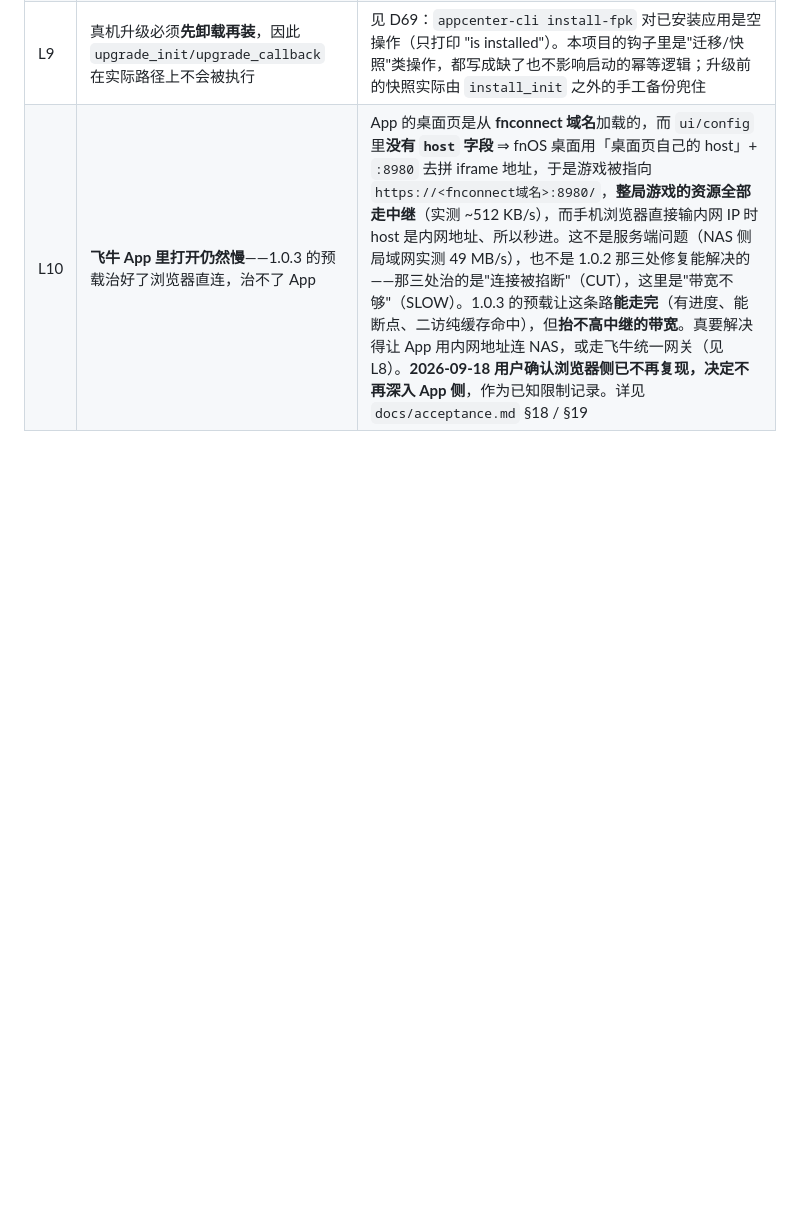
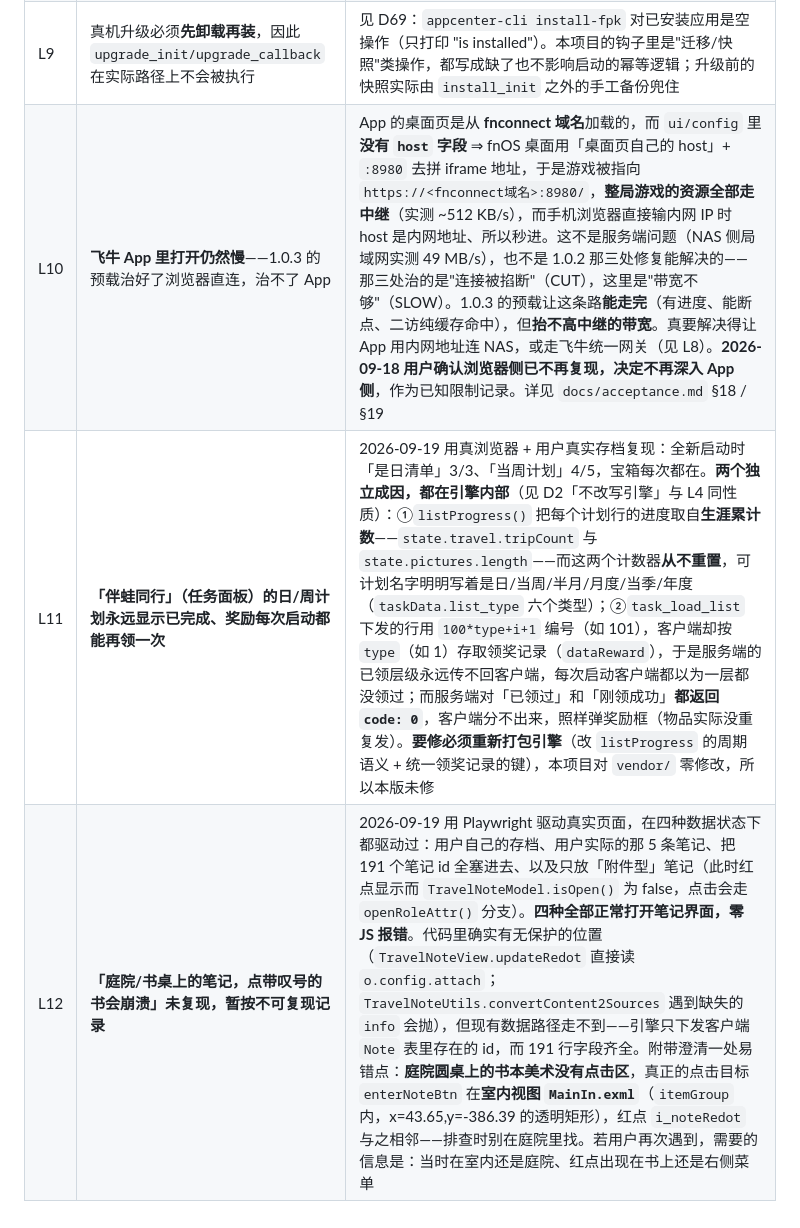
Before and after one commit to Kasbuky-sudo/frog-nas, a Markdown page: docs/decisions.md, the part around the change. Drawn GitHub-style; blank space fills up the shorter version.

Commit message:
把两处未修的问题补进已知限制（L11 / L12）
清理工作区时发现这两条只写在 manifest 的 changelog 和 Release 说明里，
仓库文档中没有——而 changelog 会被下一次发版覆盖，等于会丢。补进来：

- L11：「伴蛙同行」的日/周计划永远显示已完成、奖励每次启动都能再领。
  记下两个独立成因（进度取自从不重置的生涯累计数；领奖记录的键
  client 按 type 存取而 server 按 100*type+i+1 下发，且 code 0
  对「已领过」和「刚领成功」不区分），以及为什么本版没修——都在引擎
  内部，本项目对 vendor/ 零修改，要修必须重新打包引擎。
- L12：「点带叹号的书会崩溃」未复现。记下复现实验覆盖的四种数据状态
  （用户存档 / 用户实际笔记 / 全部 191 个 id / 仅附件型笔记），以及
  一处易错点——庭院圆桌上的书本美术没有点击区，真正的点击目标是
  室内 MainIn.exml 的 enterNoteBtn，排查时别在庭院里找。

这两条都是「已定位但未修」，写清楚了下一次不用从零查起。
205 条测试仍全绿。

```diff
--- a/docs/decisions.md
+++ b/docs/decisions.md
@@ -124,3 +124,5 @@
 | L8 | 通过 **HTTPS(:5667)** 打开飞牛桌面时，「页内打开」会被浏览器按**混合内容**拦掉 | `ui/config` 声明的是 `protocol: http` + `port: 8980`，而桌面是 https 页面 → 嵌套的 http iframe 属于混合内容，被拦。同机其他第三方应用（`FnOS_UI_Mods` 等）同样如此，属飞牛这套直连模式的通病。根治要走飞牛的**统一网关**：`protocol: ""` + `gatewayPrefix` + `gatewaySocket`，由飞牛的 nginx 同源反代到应用自建的 unix socket（`miyin` 就是这个形态）。那样 iframe 与桌面同源——`X-Frame-Options: SAMEORIGIN` 反而可以留着，还能顺带拿到飞牛鉴权与主题变量。代价是 `cmd/main` 要起 unix socket 并处理 `/app/frog-nas/` 前缀，改动比这次大，暂未做 |
 | L9 | 真机升级必须**先卸载再装**，因此 `upgrade_init/upgrade_callback` 在实际路径上不会被执行 | 见 D69：`appcenter-cli install-fpk` 对已安装应用是空操作（只打印 "is installed"）。本项目的钩子里是"迁移/快照"类操作，都写成缺了也不影响启动的幂等逻辑；升级前的快照实际由 `install_init` 之外的手工备份兜住 |
 | L10 | **飞牛 App 里打开仍然慢**——1.0.3 的预载治好了浏览器直连，治不了 App | App 的桌面页是从 **fnconnect 域名**加载的，而 `ui/config` 里**没有 `host` 字段** ⇒ fnOS 桌面用「桌面页自己的 host」+ `:8980` 去拼 iframe 地址，于是游戏被指向 `https://<fnconnect域名>:8980/`，**整局游戏的资源全部走中继**（实测 ~512 KB/s），而手机浏览器直接输内网 IP 时 host 是内网地址、所以秒进。这不是服务端问题（NAS 侧局域网实测 49 MB/s），也不是 1.0.2 那三处修复能解决的——那三处治的是"连接被掐断"（CUT），这里是"带宽不够"（SLOW）。1.0.3 的预载让这条路**能走完**（有进度、能断点、二访纯缓存命中），但**抬不高中继的带宽**。真要解决得让 App 用内网地址连 NAS，或走飞牛统一网关（见 L8）。**2026-09-18 用户确认浏览器侧已不再复现，决定不再深入 App 侧**，作为已知限制记录。详见 `docs/acceptance.md` §18 / §19 |
+| L11 | **「伴蛙同行」（任务面板）的日/周计划永远显示已完成、奖励每次启动都能再领一次** | 2026-09-19 用真浏览器 + 用户真实存档复现：全新启动时「是日清单」3/3、「当周计划」4/5，宝箱每次都在。**两个独立成因，都在引擎内部**（见 D2「不改写引擎」与 L4 同性质）：①`listProgress()` 把每个计划行的进度取自**生涯累计数**——`state.travel.tripCount` 与 `state.pictures.length`——而这两个计数器**从不重置**，可计划名字明明写着是日/当周/半月/月度/当季/年度（`taskData.list_type` 六个类型）；②`task_load_list` 下发的行用 `100*type+i+1` 编号（如 101），客户端却按 `type`（如 1）存取领奖记录（`dataReward`），于是服务端的已领层级永远传不回客户端，每次启动客户端都以为一层都没领过；而服务端对「已领过」和「刚领成功」**都返回 `code: 0`**，客户端分不出来，照样弹奖励框（物品实际没重复发）。**要修必须重新打包引擎**（改 `listProgress` 的周期语义 + 统一领奖记录的键），本项目对 `vendor/` 零修改，所以本版未修 |
+| L12 | **「庭院/书桌上的笔记，点带叹号的书会崩溃」未复现，暂按不可复现记录** | 2026-09-19 用 Playwright 驱动真实页面，在四种数据状态下都驱动过：用户自己的存档、用户实际的那 5 条笔记、把 191 个笔记 id 全塞进去、以及只放「附件型」笔记（此时红点显示而 `TravelNoteModel.isOpen()` 为 false，点击会走 `openRoleAttr()` 分支）。**四种全部正常打开笔记界面，零 JS 报错**。代码里确实有无保护的位置（`TravelNoteView.updateRedot` 直接读 `o.config.attach`；`TravelNoteUtils.convertContent2Sources` 遇到缺失的 `info` 会抛），但现有数据路径走不到——引擎只下发客户端 `Note` 表里存在的 id，而 191 行字段齐全。附带澄清一处易错点：**庭院圆桌上的书本美术没有点击区**，真正的点击目标 `enterNoteBtn` 在**室内视图 `MainIn.exml`**（`itemGroup` 内，x=43.65,y=-386.39 的透明矩形），红点 `i_noteRedot` 与之相邻——排查时别在庭院里找。若用户再次遇到，需要的信息是：当时在室内还是庭院、红点出现在书上还是右侧菜单 |
```
